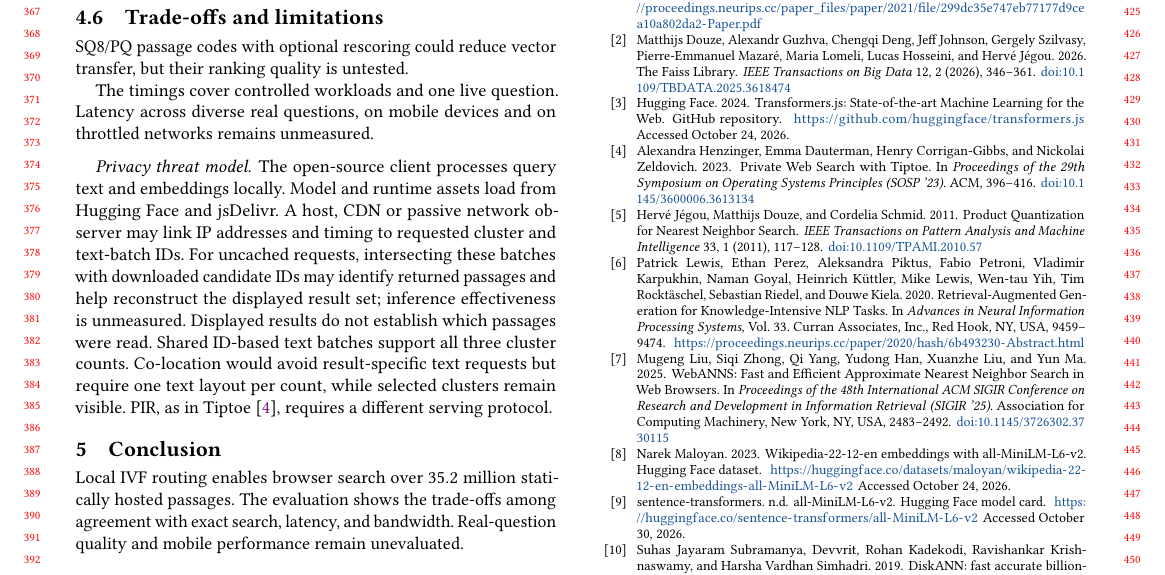
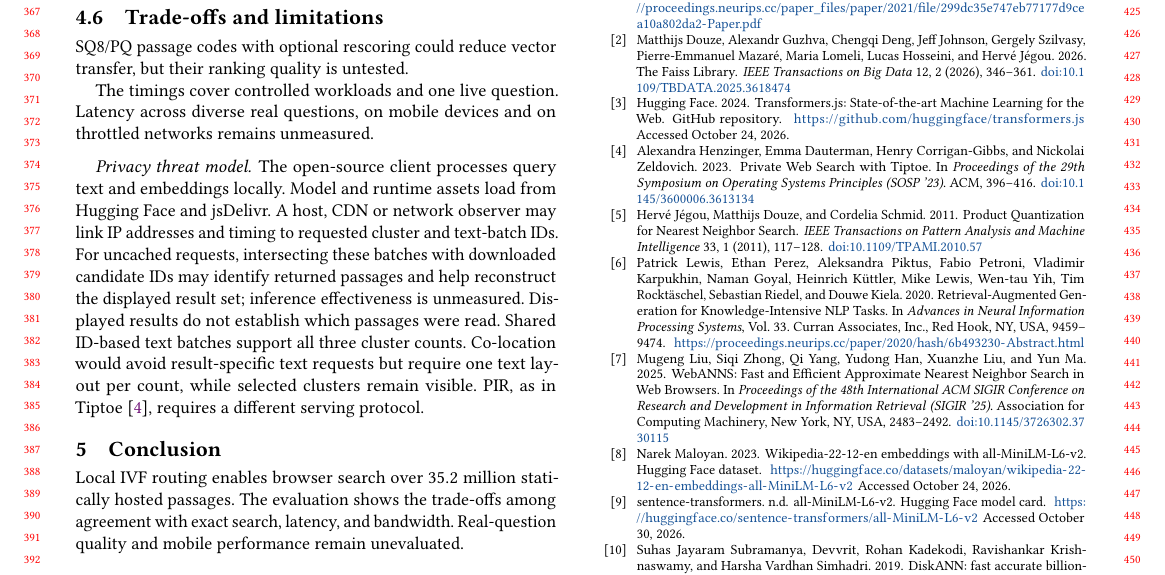
Before and after one commit to DavidDenisov/ANN-on-the-Web, a LaTeX paper (paper/main.tex): part of page 4 of 4, cut so that both start at the same text. Compiled offline with pdfLaTeX.

Commit message:
Use network observer in the privacy paragraph

```diff
--- a/paper/main.tex
+++ b/paper/main.tex
@@ -193,7 +193,7 @@ SQ8/PQ passage codes with optional rescoring could reduce vector transfer, but t
 The timings cover controlled workloads and one live question. Latency across diverse real questions, on mobile devices and on throttled networks remains unmeasured.
 
 \paragraph{Privacy threat model.}
-The open-source client processes query text and embeddings locally. Model and runtime assets load from Hugging Face and jsDelivr. A host, CDN or passive network observer may link IP addresses and timing to requested cluster and text-batch IDs. For uncached requests, intersecting these batches with downloaded candidate IDs may identify returned passages and help reconstruct the displayed result set; inference effectiveness is unmeasured. Displayed results do not establish which passages were read. Shared ID-based text batches support all three cluster counts. Co-location would avoid result-specific text requests but require one text layout per count, while selected clusters remain visible. PIR, as in Tiptoe~\cite{Tiptoe}, requires a different serving protocol.
+The open-source client processes query text and embeddings locally. Model and runtime assets load from Hugging Face and jsDelivr. A host, CDN or network observer may link IP addresses and timing to requested cluster and text-batch IDs. For uncached requests, intersecting these batches with downloaded candidate IDs may identify returned passages and help reconstruct the displayed result set; inference effectiveness is unmeasured. Displayed results do not establish which passages were read. Shared ID-based text batches support all three cluster counts. Co-location would avoid result-specific text requests but require one text layout per count, while selected clusters remain visible. PIR, as in Tiptoe~\cite{Tiptoe}, requires a different serving protocol.
 
 \section{Conclusion}
 Local IVF routing enables browser search over $35.2$ million statically hosted passages. The evaluation shows the trade-offs among agreement with exact search, latency, and bandwidth. Real-question quality and mobile performance remain unevaluated.
```
Also changed, not shown: paper/main.pdf.
